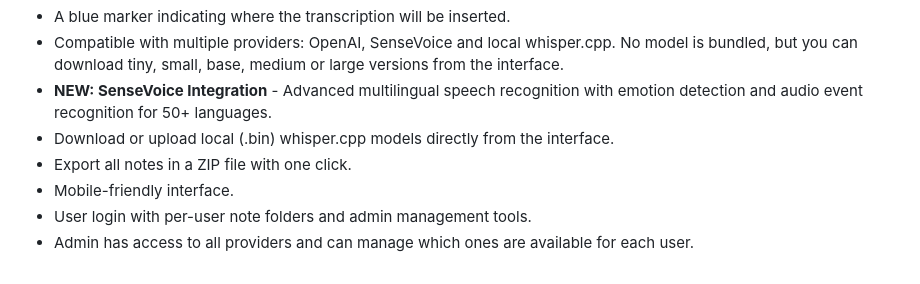
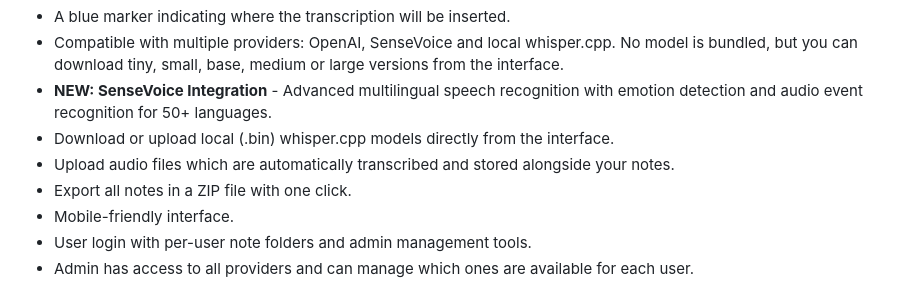
Before and after one commit to Drakonis96/whispad, a Markdown page: README.md, the part around the change. Rendered like a GitHub page.

Commit message:
Document audio upload feature

```diff
--- a/README.md
+++ b/README.md
@@ -28,6 +28,7 @@ WhisPad is a transcription and note management tool designed so anyone can turn
 - Compatible with multiple providers: OpenAI, SenseVoice and local whisper.cpp. No model is bundled, but you can download tiny, small, base, medium or large versions from the interface.
 - **NEW: SenseVoice Integration** - Advanced multilingual speech recognition with emotion detection and audio event recognition for 50+ languages.
 - Download or upload local (.bin) whisper.cpp models directly from the interface.
+- Upload audio files which are automatically transcribed and stored alongside your notes.
 - Export all notes in a ZIP file with one click.
 - Mobile-friendly interface.
 - User login with per-user note folders and admin management tools.
```
